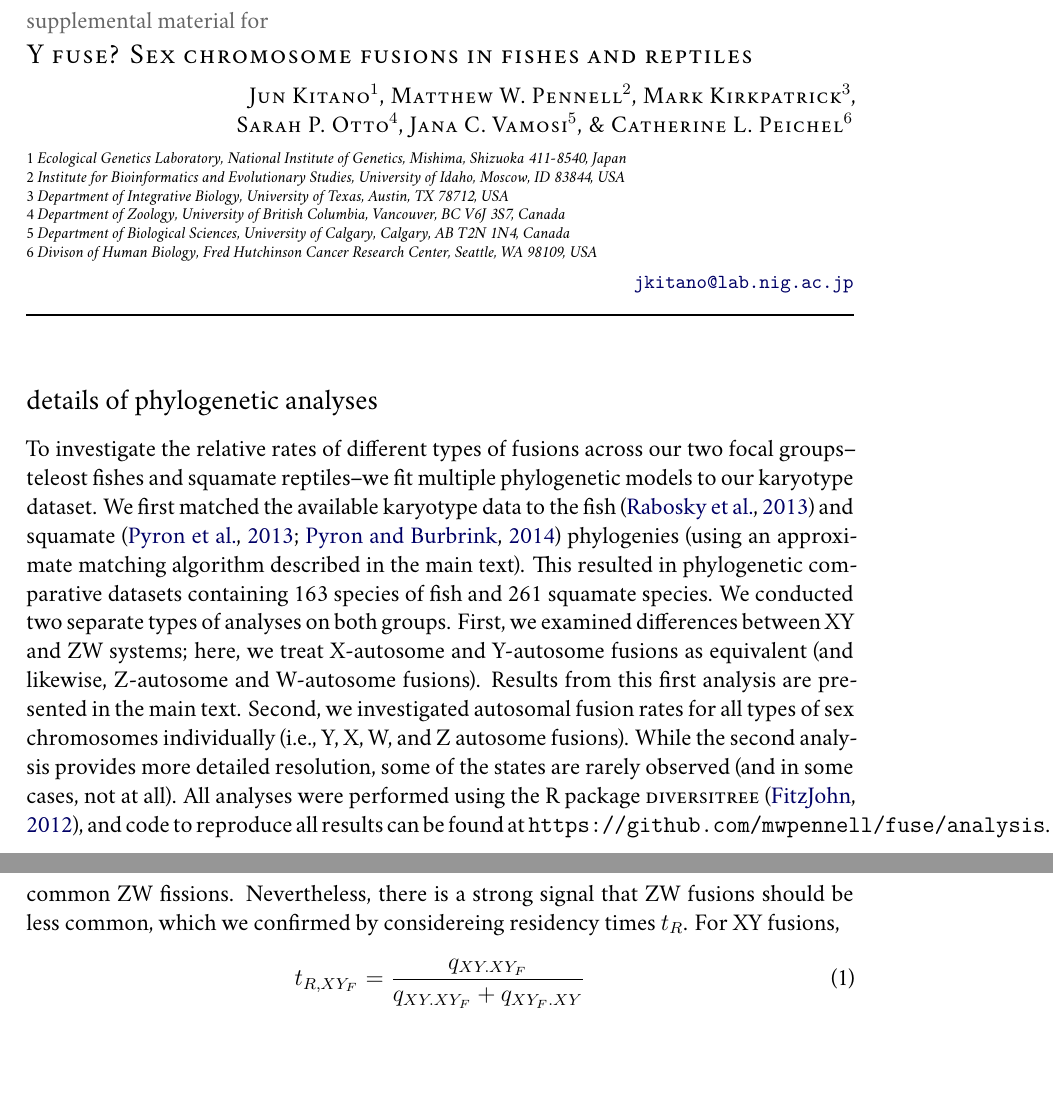
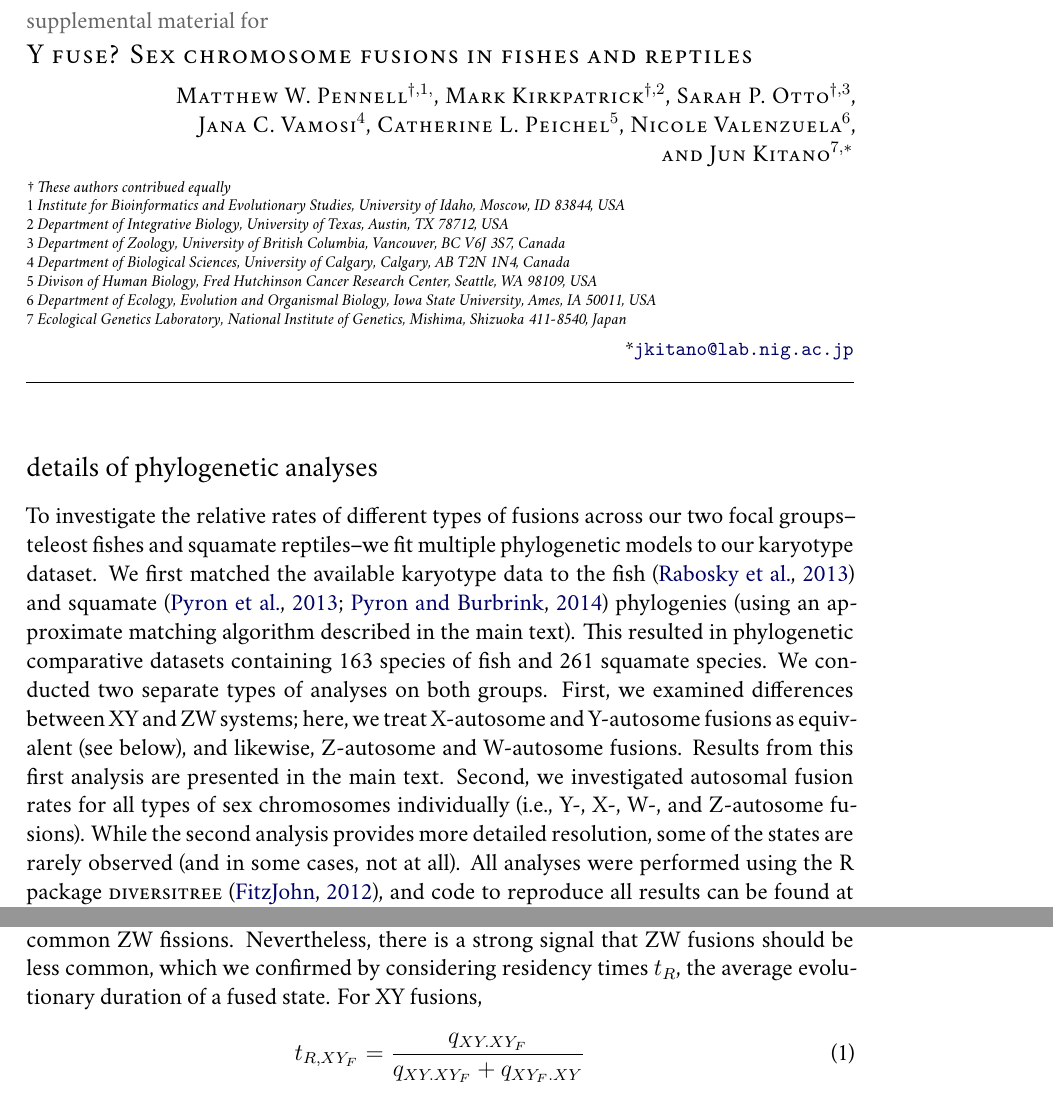
Before and after one commit to mwpennell/fuse, a LaTeX document (suppmat/yfuse-suppmat.tex): two parts of pages 1 and 4 of 9, joined at a grey line, cut so that both start at the same text, the shorter picture padded with empty space. Compiled offline with XeLaTeX; a missing font is replaced by an installed copy or a similar font; a missing bibliography style is replaced by a similar one.

Commit message:
Added comments from NV. Updated author list and order

```diff
--- a/suppmat/yfuse-suppmat.tex
+++ b/suppmat/yfuse-suppmat.tex
@@ -18,12 +18,6 @@
 \titleprefix{Supplemental Material}
 \runninghead{Y fuse?}
 \title{Y fuse? Sex chromosome fusions in fishes and reptiles}
-\author{Jun Kitano$^1$, Matthew W. Pennell$^2$, Mark Kirkpatrick$^3$,\\ Sarah P. Otto$^4$, Jana C. Vamosi$^5$, \& Catherine L. Peichel$^6$}
+\author{Matthew W. Pennell$^{\dag, 1,}$, Mark Kirkpatrick$^{\dag, 2}$, Sarah P. Otto$^{\dag, 3}$,\\ Jana C. Vamosi$^{4}$, Catherine L. Peichel$^5$, Nicole Valenzuela$^{6}$,\\ and Jun Kitano$^{7,*}$}
 \address{
-1& Ecological Genetics Laboratory, National Institute of Genetics, Mishima, Shizuoka 411-8540, Japan\\
-2& Institute for Bioinformatics and Evolutionary Studies, University of Idaho, Moscow, ID 83844, USA\\
-3& Department of Integrative Biology, University of Texas, Austin, TX 78712, USA\\
-4& Department of Zoology, University of British Columbia, Vancouver, BC V6J 3S7, Canada\\
-5& Department of Biological Sciences, University of Calgary, Calgary, AB T2N 1N4, Canada\\
-6& Divison of Human Biology, Fred Hutchinson Cancer Research Center, Seattle, WA 98109, USA\\}
-\emailaddress{\email{jkitano@lab.nig.ac.jp}}
+\dag& These authors contribued equally\\
@@ -30,3 +29,6 @@
+6& Department of Ecology, Evolution and Organismal Biology, Iowa State University, Ames, IA 50011, USA\\
+7& Ecological Genetics Laboratory, National Institute of Genetics, Mishima, Shizuoka 411-8540, Japan\\}
+\emailaddress{*\email{jkitano@lab.nig.ac.jp}}
 \date{}
 
 \begin{document}
@@ -35,7 +37,7 @@
 
 \section{Details of phylogenetic analyses}
 
-To investigate the relative rates of different types of fusions across our two focal groups--teleost fishes and squamate reptiles--we fit multiple phylogenetic models to our karyotype dataset. We first matched the available karyotype data to the fish \citep{Rabosky2013} and squamate \citep{squamatetree, PyronBurbrink2014} phylogenies (using an approximate matching algorithm described in the main text). This resulted in phylogenetic comparative datasets containing 163 species of fish and 261 squamate species.  We conducted two separate types of analyses on both groups. First, we examined differences between XY and ZW systems; here, we treat X-autosome and Y-autosome fusions as equivalent (and likewise, Z-autosome and W-autosome fusions). Results from this first analysis are presented in the main text. Second, we investigated autosomal fusion rates for all types of sex chromosomes individually (i.e., Y, X, W, and Z autosome fusions). While the second analysis provides more detailed resolution, some of the states are rarely observed (and in some cases, not at all). All analyses were performed using the R package \textsc{diversitree} \citep{FitzJohn2012}, and code to reproduce all results can be found at \texttt{https://github.com/mwpennell/fuse/analysis}.
+To investigate the relative rates of different types of fusions across our two focal groups--teleost fishes and squamate reptiles--we fit multiple phylogenetic models to our karyotype dataset. We first matched the available karyotype data to the fish \citep{Rabosky2013} and squamate \citep{squamatetree, PyronBurbrink2014} phylogenies (using an approximate matching algorithm described in the main text). This resulted in phylogenetic comparative datasets containing 163 species of fish and 261 squamate species.  We conducted two separate types of analyses on both groups. First, we examined differences between XY and ZW systems; here, we treat X-autosome and Y-autosome fusions as equivalent (see below), and likewise, Z-autosome and W-autosome fusions. Results from this first analysis are presented in the main text. Second, we investigated autosomal fusion rates for all types of sex chromosomes individually (i.e., Y-, X-, W-, and Z-autosome fusions). While the second analysis provides more detailed resolution, some of the states are rarely observed (and in some cases, not at all). All analyses were performed using the R package \textsc{diversitree} \citep{FitzJohn2012}, and code to reproduce all results can be found at \texttt{https://github.com/mwpennell/fuse/analysis}.
 
 \subsection{Fusion rates in XY vs. ZW systems}
 
@@ -65,7 +67,7 @@ For the squamate data, we took two approaches. First, we assumed that the `equal
 \label{fig:squa-dif}
 \end{figure}
 
-As mentioned above, the squamate data contain very little information about fission rates, especially from $ZW_F$ to $ZW$. The likelihood approach has difficulty distinguishing between two explanations for the lack of fused ZW chromosomes: rare ZW fusions or common ZW fissions. Nevertheless, there is a strong signal that ZW fusions should be less common, which we confirmed by considereing residency times $t_R$. For XY fusions,
+As mentioned above, the squamate data contain very little information about fission rates, especially from $ZW_F$ to $ZW$. The likelihood approach has difficulty distinguishing between two explanations for the lack of fused ZW chromosomes: rare ZW fusions or common ZW fissions. Nevertheless, there is a strong signal that ZW fusions should be less common, which we confirmed by considering residency times $t_R$, the average evolutionary duration of a fused state. For XY fusions,
 \begin{equation}
 t_{R,XY_F} = \frac{q_{XY.XY_F}}{q_{XY.XY_F} + q_{XY_F.XY}}
 \end{equation}
```
Also changed, not shown: suppmat/yfuse-suppmat.tex (7 more changed lines).
